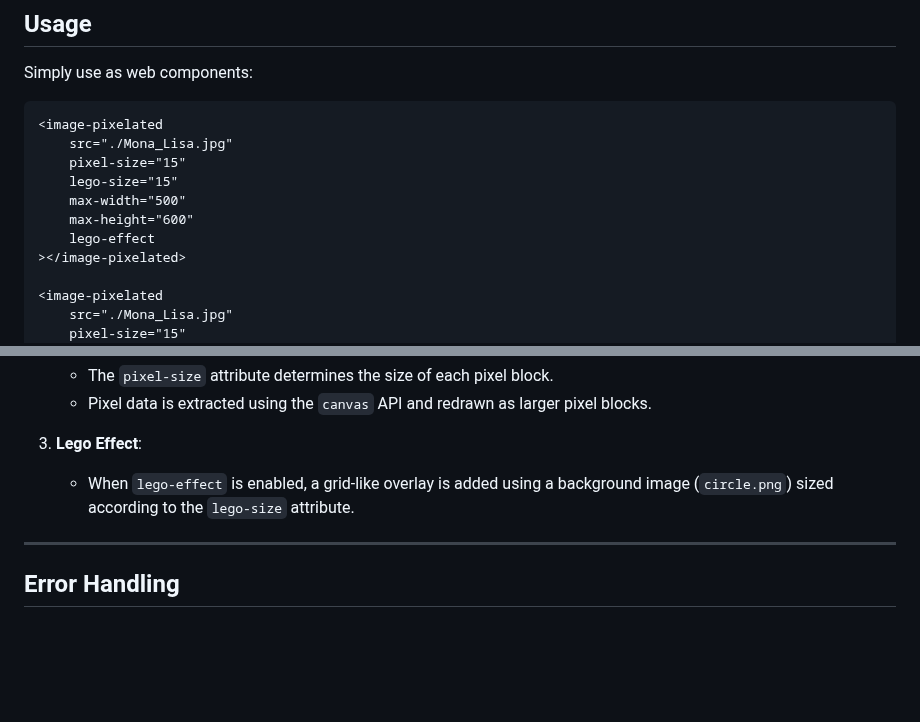
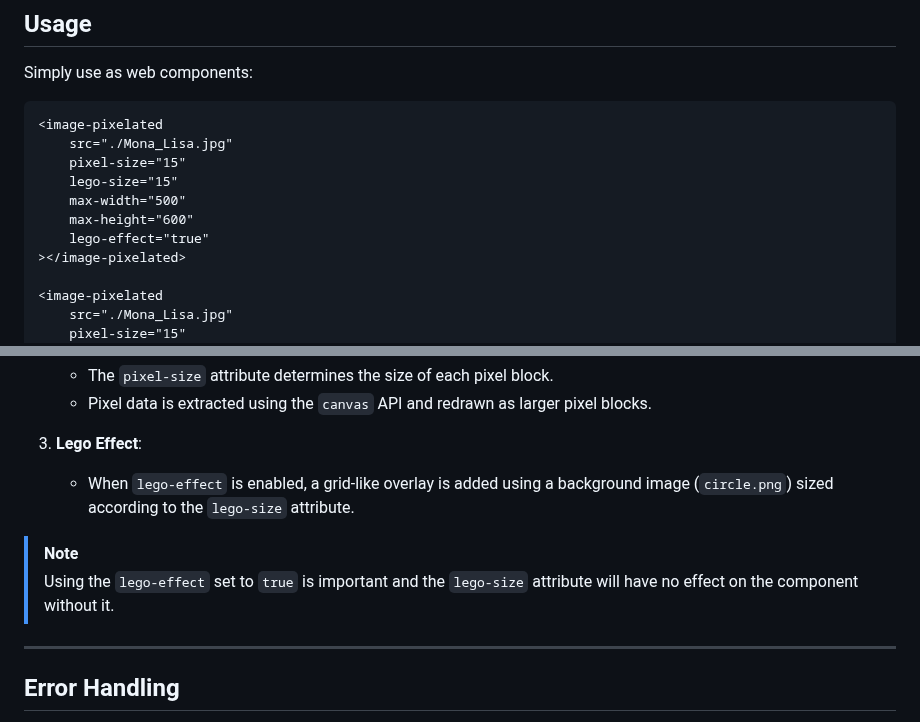
Before and after one commit to yashrajbharti/pixelate, a Markdown page: README.md, 2 parts joined by grey strips. Rendered like a GitHub page; blank space fills up the shorter version.

Commit message:
Added note for lego effect

```diff
--- a/README.md
+++ b/README.md
@@ -49,7 +49,7 @@ Simply use as web components:
     lego-size="15"
     max-width="500"
     max-height="600"
-    lego-effect
+    lego-effect="true"
 ></image-pixelated>
 
 <image-pixelated
@@ -88,6 +88,9 @@ Simply use as web components:
 3. **Lego Effect**:
    - When `lego-effect` is enabled, a grid-like overlay is added using a background image (`circle.png`) sized according to the `lego-size` attribute.
 
+> [!NOTE]
+> Using the `lego-effect` set to `true` is important and the `lego-size` attribute will have no effect on the component without it.
+
 ---
 
 ## Error Handling
```
